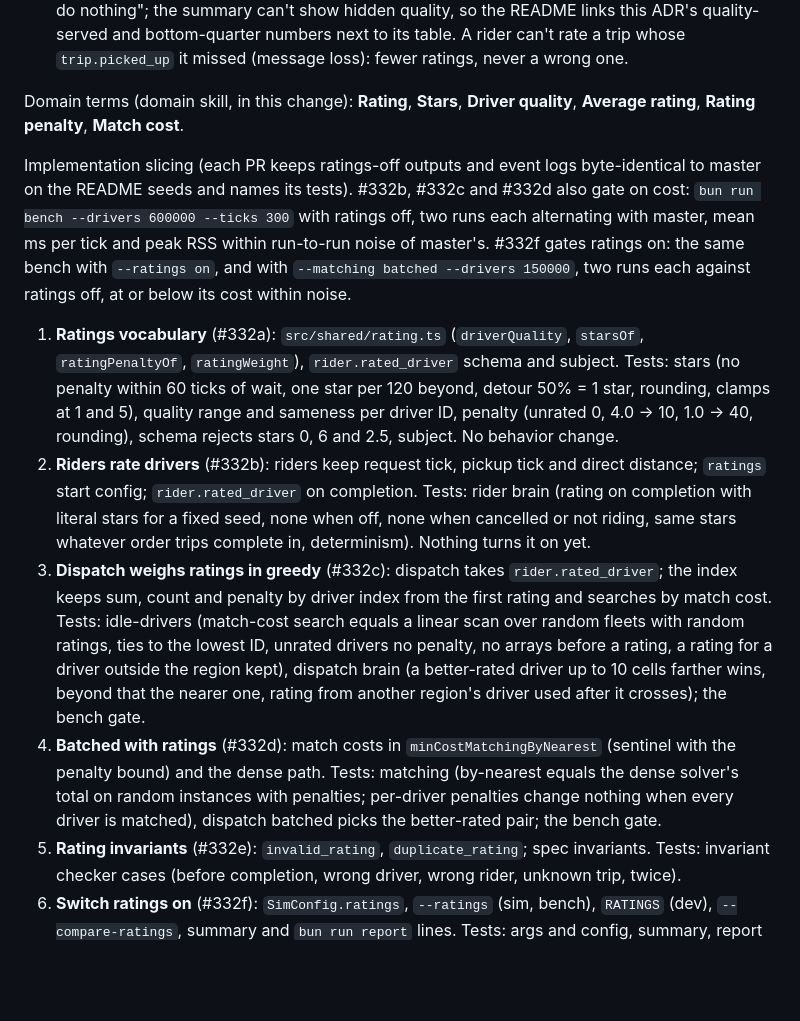
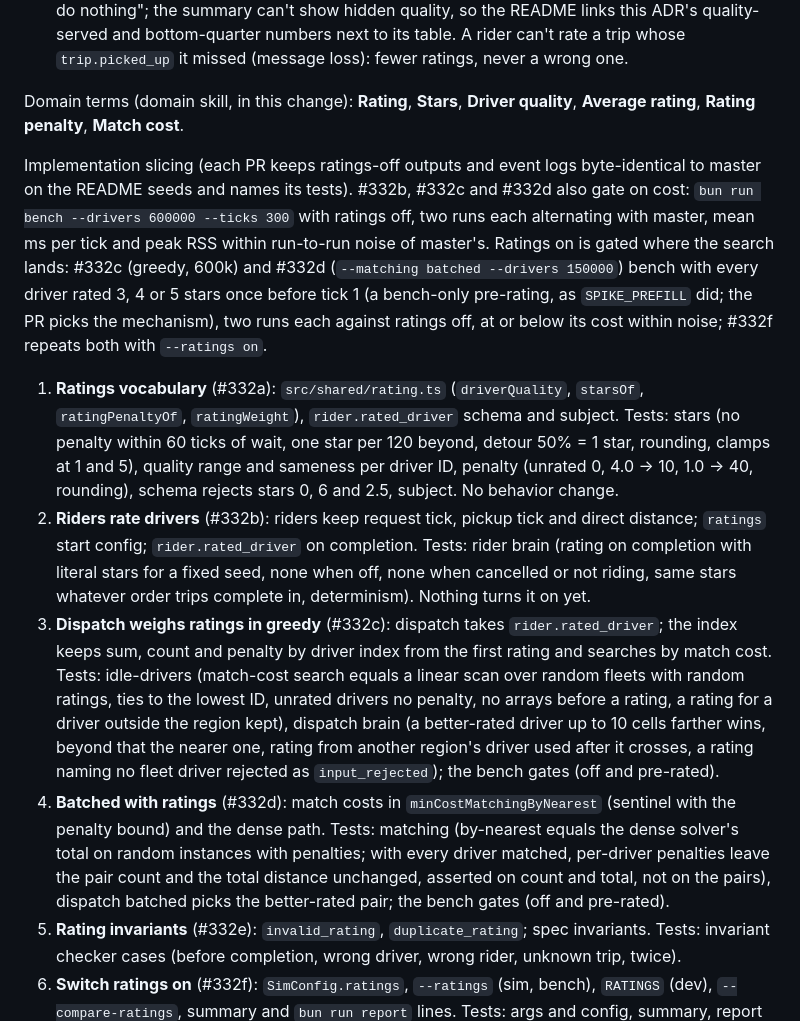
Before and after one commit to kludw/uber-simulator, a Markdown page: docs/adr/0057-weigh-driver-ratings-into-matching.md, the part around one of its changes. Drawn GitHub-style; blank space fills up the shorter version.

```diff
--- a/docs/adr/0057-weigh-driver-ratings-into-matching.md
+++ b/docs/adr/0057-weigh-driver-ratings-into-matching.md
@@ -113,12 +114,12 @@ Out of scope, deliberately: drivers deactivated or paid by rating, drivers ratin
 
 Domain terms (domain skill, in this change): **Rating**, **Stars**, **Driver quality**, **Average rating**, **Rating penalty**, **Match cost**.
 
-Implementation slicing (each PR keeps ratings-off outputs and event logs byte-identical to master on the README seeds and names its tests). #332b, #332c and #332d also gate on cost: `bun run bench --drivers 600000 --ticks 300` with ratings off, two runs each alternating with master, mean ms per tick and peak RSS within run-to-run noise of master's. #332f gates ratings on: the same bench with `--ratings on`, and with `--matching batched --drivers 150000`, two runs each against ratings off, at or below its cost within noise.
+Implementation slicing (each PR keeps ratings-off outputs and event logs byte-identical to master on the README seeds and names its tests). #332b, #332c and #332d also gate on cost: `bun run bench --drivers 600000 --ticks 300` with ratings off, two runs each alternating with master, mean ms per tick and peak RSS within run-to-run noise of master's. Ratings on is gated where the search lands: #332c (greedy, 600k) and #332d (`--matching batched --drivers 150000`) bench with every driver rated 3, 4 or 5 stars once before tick 1 (a bench-only pre-rating, as `SPIKE_PREFILL` did; the PR picks the mechanism), two runs each against ratings off, at or below its cost within noise; #332f repeats both with `--ratings on`.
 
 1. **Ratings vocabulary** (#332a): `src/shared/rating.ts` (`driverQuality`, `starsOf`, `ratingPenaltyOf`, `ratingWeight`), `rider.rated_driver` schema and subject. Tests: stars (no penalty within 60 ticks of wait, one star per 120 beyond, detour 50% = 1 star, rounding, clamps at 1 and 5), quality range and sameness per driver ID, penalty (unrated 0, 4.0 → 10, 1.0 → 40, rounding), schema rejects stars 0, 6 and 2.5, subject. No behavior change.
 2. **Riders rate drivers** (#332b): riders keep request tick, pickup tick and direct distance; `ratings` start config; `rider.rated_driver` on completion. Tests: rider brain (rating on completion with literal stars for a fixed seed, none when off, none when cancelled or not riding, same stars whatever order trips complete in, determinism). Nothing turns it on yet.
-3. **Dispatch weighs ratings in greedy** (#332c): dispatch takes `rider.rated_driver`; the index keeps sum, count and penalty by driver index from the first rating and searches by match cost. Tests: idle-drivers (match-cost search equals a linear scan over random fleets with random ratings, ties to the lowest ID, unrated drivers no penalty, no arrays before a rating, a rating for a driver outside the region kept), dispatch brain (a better-rated driver up to 10 cells farther wins, beyond that the nearer one, rating from another region's driver used after it crosses); the bench gate.
-4. **Batched with ratings** (#332d): match costs in `minCostMatchingByNearest` (sentinel with the penalty bound) and the dense path. Tests: matching (by-nearest equals the dense solver's total on random instances with penalties; per-driver penalties change nothing when every driver is matched), dispatch batched picks the better-rated pair; the bench gate.
+3. **Dispatch weighs ratings in greedy** (#332c): dispatch takes `rider.rated_driver`; the index keeps sum, count and penalty by driver index from the first rating and searches by match cost. Tests: idle-drivers (match-cost search equals a linear scan over random fleets with random ratings, ties to the lowest ID, unrated drivers no penalty, no arrays before a rating, a rating for a driver outside the region kept), dispatch brain (a better-rated driver up to 10 cells farther wins, beyond that the nearer one, rating from another region's driver used after it crosses, a rating naming no fleet driver rejected as `input_rejected`); the bench gates (off and pre-rated).
+4. **Batched with ratings** (#332d): match costs in `minCostMatchingByNearest` (sentinel with the penalty bound) and the dense path. Tests: matching (by-nearest equals the dense solver's total on random instances with penalties; with every driver matched, per-driver penalties leave the pair count and the total distance unchanged, asserted on count and total, not on the pairs), dispatch batched picks the better-rated pair; the bench gates (off and pre-rated).
 5. **Rating invariants** (#332e): `invalid_rating`, `duplicate_rating`; spec invariants. Tests: invariant checker cases (before completion, wrong driver, wrong rider, unknown trip, twice).
 6. **Switch ratings on** (#332f): `SimConfig.ratings`, `--ratings` (sim, bench), `RATINGS` (dev), `--compare-ratings`, summary and `bun run report` lines. Tests: args and config, summary, report query, system tests in process (invariants, determinism, 1% loss) and over NATS (invariants); the ratings-on bench gate. Docs: README table (numbers match this spike), spec, architecture.
 7. **Show ratings** (#333a): UI panel lines, `RATINGS=on bun run demo`. Tests: view and panel pure seams; screenshot. Docs: README demo, `docs/ui.md`.
```
Also changed, not shown: other parts of docs/adr/0057-weigh-driver-ratings-into-matching.md (+6 -5 lines).
